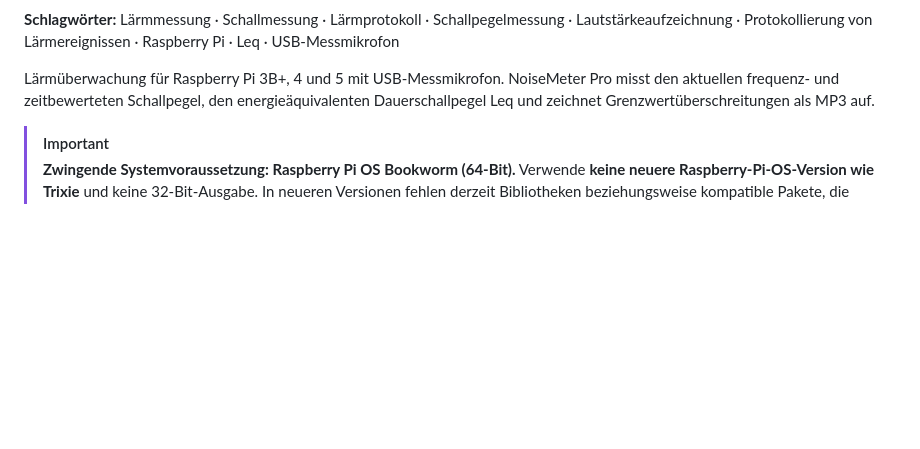
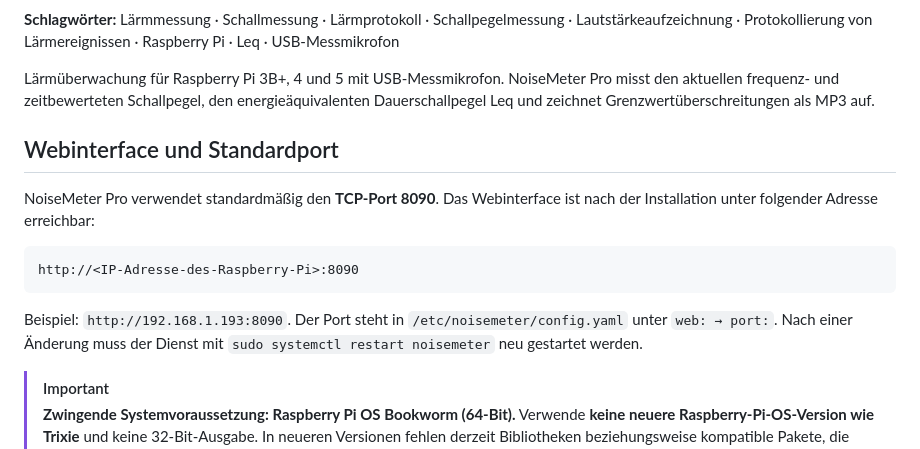
Before and after one commit to therepro21/noisemeter-pro, a Markdown page: README.md, the part around the change. GitHub-like rendering; blank space fills up the shorter version.

Commit message:
Document default web port prominently

````diff
--- a/README.md
+++ b/README.md
@@ -7,6 +7,16 @@
 **Schlagwörter:** Lärmmessung · Schallmessung · Lärmprotokoll · Schallpegelmessung · Lautstärkeaufzeichnung · Protokollierung von Lärmereignissen · Raspberry Pi · Leq · USB-Messmikrofon
 
 Lärmüberwachung für Raspberry Pi 3B+, 4 und 5 mit USB-Messmikrofon. NoiseMeter Pro misst den aktuellen frequenz- und zeitbewerteten Schallpegel, den energieäquivalenten Dauerschallpegel Leq und zeichnet Grenzwertüberschreitungen als MP3 auf.
+
+## Webinterface und Standardport
+
+NoiseMeter Pro verwendet standardmäßig den **TCP-Port 8090**. Das Webinterface ist nach der Installation unter folgender Adresse erreichbar:
+
+```text
+http://<IP-Adresse-des-Raspberry-Pi>:8090
+```
+
+Beispiel: `http://192.168.1.193:8090`. Der Port steht in `/etc/noisemeter/config.yaml` unter `web: → port:`. Nach einer Änderung muss der Dienst mit `sudo systemctl restart noisemeter` neu gestartet werden.
 
 > [!IMPORTANT]
 > **Zwingende Systemvoraussetzung: Raspberry Pi OS Bookworm (64-Bit).** Verwende **keine neuere Raspberry-Pi-OS-Version wie Trixie** und keine 32-Bit-Ausgabe. In neueren Versionen fehlen derzeit Bibliotheken beziehungsweise kompatible Pakete, die NoiseMeter Pro und der Installer benötigen. Die im Raspberry Pi Imager zuerst vorgeschlagene aktuelle Version ist deshalb nicht geeignet. Wähle ausdrücklich **Raspberry Pi OS (Legacy, 64-bit)** und kontrolliere, dass die Beschreibung **Debian Bookworm** nennt.
````
Also changed, not shown: README.en.md (+10 -0 lines).
